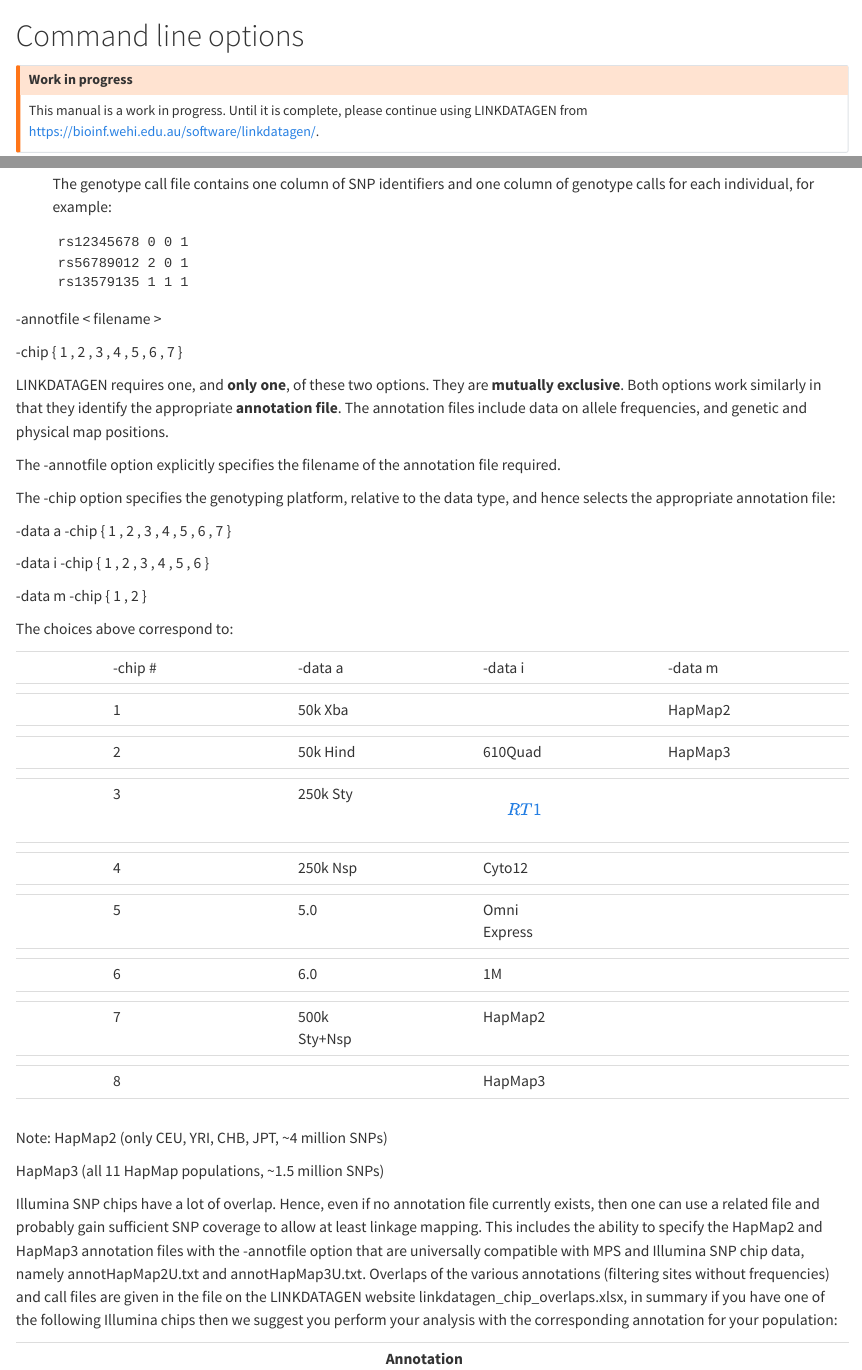
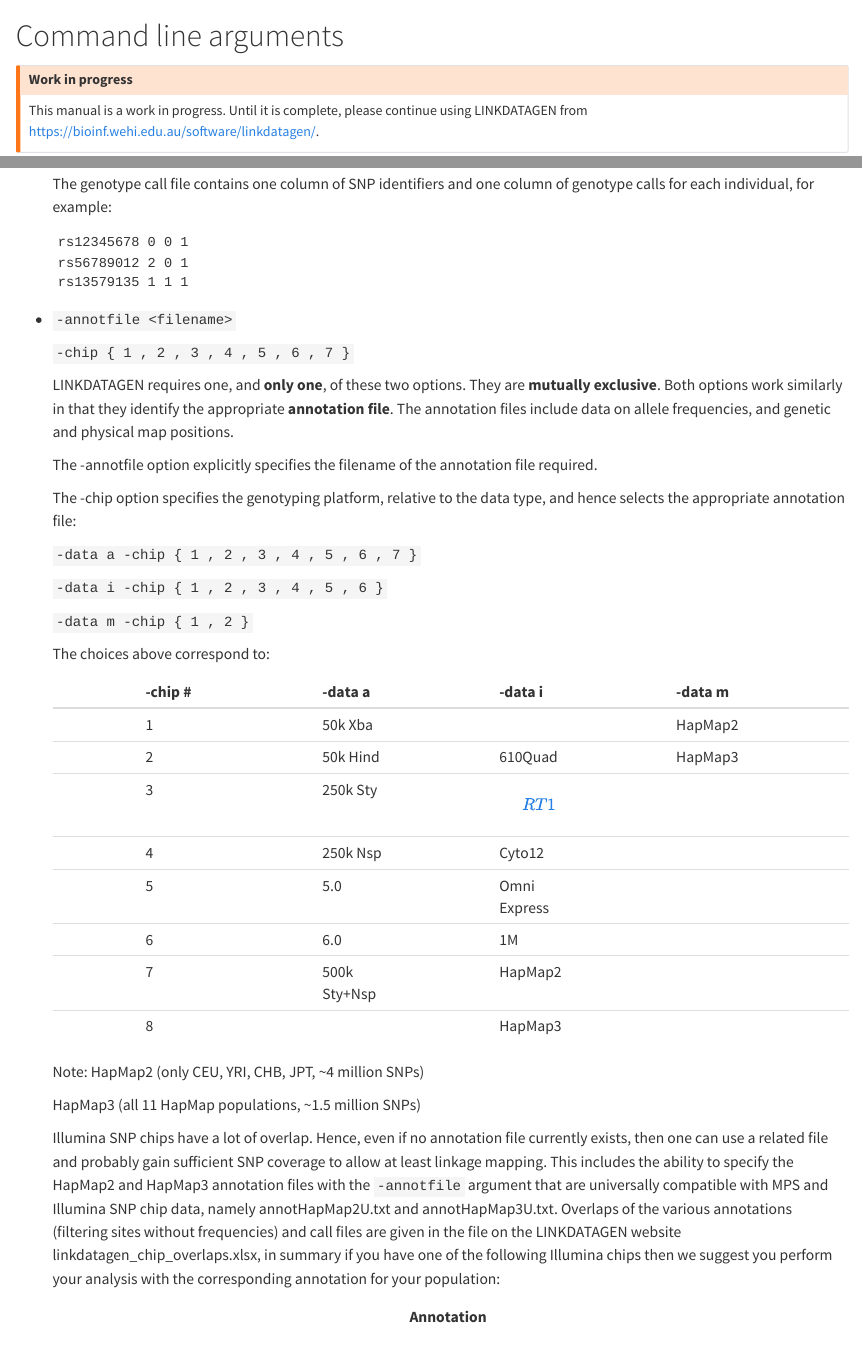
Before and after one commit to bahlolab/linkdatagen-manual, a Quarto document (command-line-arguments.qmd): the page in a window 1100 px wide, from its top, and a second part further down, joined at a grey line. Rendered offline with R 4.5, knitr and Pandoc in place of Quarto, with nearby package versions.

Commit message:
rename and changes

````diff
--- a/_quarto.yml
+++ b/_quarto.yml
@@ -29,7 +29,7 @@ book:
 
     - part: linkdatagen.pl
       chapters:
-      - command-line-options.qmd
+      - command-line-arguments.qmd
       - cheat-sheet.qmd
 
     - part: VCF and PLINK files
--- a/command-line-options.qmd
+++ b/command-line-arguments.qmd
@@ -1,4 +1,4 @@
-# Command line options {#sec-linkdatagenpl}
+# Command line arguments {#sec-linkdatagenpl}
 
 ::: callout-warning
 ## Work in progress
@@ -122,48 +122,38 @@ The following section describes each of the options available when running LINKD
     rs13579135 1 1 1
     ```
 
--annotfile \< filename \>\
+-   `-annotfile <filename>`
 
--chip { 1 , 2 , 3 , 4 , 5 , 6 , 7 }
+    `-chip { 1 , 2 , 3 , 4 , 5 , 6 , 7 }`
 
-LINKDATAGEN requires one, and **only one**, of these two options. They are **mutually exclusive**. Both options work similarly in that they identify the appropriate **annotation file**. The annotation files include data on allele frequencies, and genetic and physical map positions.
+    LINKDATAGEN requires one, and **only one**, of these two options. They are **mutually exclusive**. Both options work similarly in that they identify the appropriate **annotation file**. The annotation files include data on allele frequencies, and genetic and physical map positions.
 
-The -annotfile option explicitly specifies the filename of the annotation file required.
+    The -annotfile option explicitly specifies the filename of the annotation file required.
 
-The -chip option specifies the genotyping platform, relative to the data type, and hence selects the appropriate annotation file:
+    The -chip option specifies the genotyping platform, relative to the data type, and hence selects the appropriate annotation file:
 
--data a -chip { 1 , 2 , 3 , 4 , 5 , 6 , 7 }
+    `-data a -chip { 1 , 2 , 3 , 4 , 5 , 6 , 7 }`
 
--data i -chip { 1 , 2 , 3 , 4 , 5 , 6 }
+    `-data i -chip { 1 , 2 , 3 , 4 , 5 , 6 }`
 
--data m -chip { 1 , 2 }
+    `-data m -chip { 1 , 2 }`
 
-The choices above correspond to:
+    The choices above correspond to:
 
-|     |          |     |              |     |                       |     |         |     |
-|--------|--------|--------|--------|--------|--------|--------|--------|--------|
-|     | -chip \# |     | -data a      |     | -data i               |     | -data m |     |
-|     |          |     |              |     |                       |     |         |     |
-|     | 1        |     | 50k Xba      |     |                       |     | HapMap2 |     |
-|     |          |     |              |     |                       |     |         |     |
-|     | 2        |     | 50k Hind     |     | 610Quad               |     | HapMap3 |     |
-|     |          |     |              |     |                       |     |         |     |
-|     | 3        |     | 250k Sty     |     | [\[RT1\]](#_msocom_1) |     |         |     |
-|     |          |     |              |     |                       |     |         |     |
-|     | 4        |     | 250k Nsp     |     | Cyto12                |     |         |     |
-|     |          |     |              |     |                       |     |         |     |
-|     | 5        |     | 5.0          |     | Omni Express          |     |         |     |
-|     |          |     |              |     |                       |     |         |     |
-|     | 6        |     | 6.0          |     | 1M                    |     |         |     |
-|     |          |     |              |     |                       |     |         |     |
-|     | 7        |     | 500k Sty+Nsp |     | HapMap2               |     |         |     |
-|     |          |     |              |     |                       |     |         |     |
-|     | 8        |     |              |     | HapMap3               |     |         |     |
-|     |          |     |              |     |                       |     |         |     |
+    |     | -chip \# |     | -data a      |     | -data i               |     | -data m |     |
+    |--------|--------|--------|--------|--------|--------|--------|--------|--------|
+    |     | 1        |     | 50k Xba      |     |                       |     | HapMap2 |     |
+    |     | 2        |     | 50k Hind     |     | 610Quad               |     | HapMap3 |     |
+    |     | 3        |     | 250k Sty     |     | [\[RT1\]](#_msocom_1) |     |         |     |
+    |     | 4        |     | 250k Nsp     |     | Cyto12                |     |         |     |
+    |     | 5        |     | 5.0          |     | Omni Express          |     |         |     |
+    |     | 6        |     | 6.0          |     | 1M                    |     |         |     |
+    |     | 7        |     | 500k Sty+Nsp |     | HapMap2               |     |         |     |
+    |     | 8        |     |              |     | HapMap3               |     |         |     |
 
-Note: HapMap2 (only CEU, YRI, CHB, JPT, \~4 million SNPs)
+    Note: HapMap2 (only CEU, YRI, CHB, JPT, \~4 million SNPs)
 
-HapMap3 (all 11 HapMap populations, \~1.5 million SNPs)
+    HapMap3 (all 11 HapMap populations, \~1.5 million SNPs)
 
-Illumina SNP chips have a lot of overlap. Hence, even if no annotation file currently exists, then one can use a related file and probably gain sufficient SNP coverage to allow at least linkage mapping. This includes the ability to specify the HapMap2 and HapMap3 annotation files with the -annotfile option that are universally compatible with MPS and Illumina SNP chip data, namely annotHapMap2U.txt and annotHapMap3U.txt. Overlaps of the various annotations (filtering sites without frequencies) and call files are given in the file on the LINKDATAGEN website linkdatagen_chip_overlaps.xlsx, in summary if you have one of the following Illumina chips then we suggest you perform your analysis with the corresponding annotation for your population:
+    Illumina SNP chips have a lot of overlap. Hence, even if no annotation file currently exists, then one can use a related file and probably gain sufficient SNP coverage to allow at least linkage mapping. This includes the ability to specify the HapMap2 and HapMap3 annotation files with the `-annotfile` argument that are universally compatible with MPS and Illumina SNP chip data, namely annotHapMap2U.txt and annotHapMap3U.txt. Overlaps of the various annotations (filtering sites without frequencies) and call files are given in the file on the LINKDATAGEN website linkdatagen_chip_overlaps.xlsx, in summary if you have one of the following Illumina chips then we suggest you perform your analysis with the corresponding annotation for your population:
 
````
Also changed, not shown: command-line-arguments.qmd (45 more changed lines).
